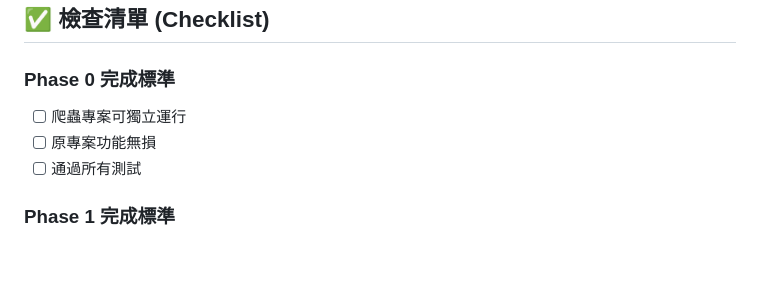
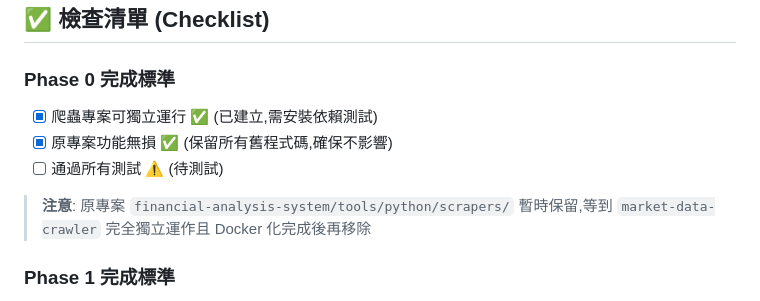
Before and after one commit to mhhung666/market-intelligence-system, a Markdown page: TODO.md, the part around the change printed below. Drawn GitHub-style; blank space fills up the shorter version.

```diff
--- a/TODO.md
+++ b/TODO.md
@@ -989,9 +989,11 @@ A: 解決:
 ## ✅ 檢查清單 (Checklist)
 
 ### Phase 0 完成標準
-- [ ] 爬蟲專案可獨立運行
-- [ ] 原專案功能無損
-- [ ] 通過所有測試
+- [x] 爬蟲專案可獨立運行 ✅ (已建立,需安裝依賴測試)
+- [x] 原專案功能無損 ✅ (保留所有舊程式碼,確保不影響)
+- [ ] 通過所有測試 ⚠️ (待測試)
+
+> **注意**: 原專案 `financial-analysis-system/tools/python/scrapers/` 暫時保留,等到 `market-data-crawler` 完全獨立運作且 Docker 化完成後再移除
 
 ### Phase 1 完成標準
 - [ ] Docker 容器成功建置
```
Also changed, not shown: other parts of TODO.md (+25 -25 lines).
